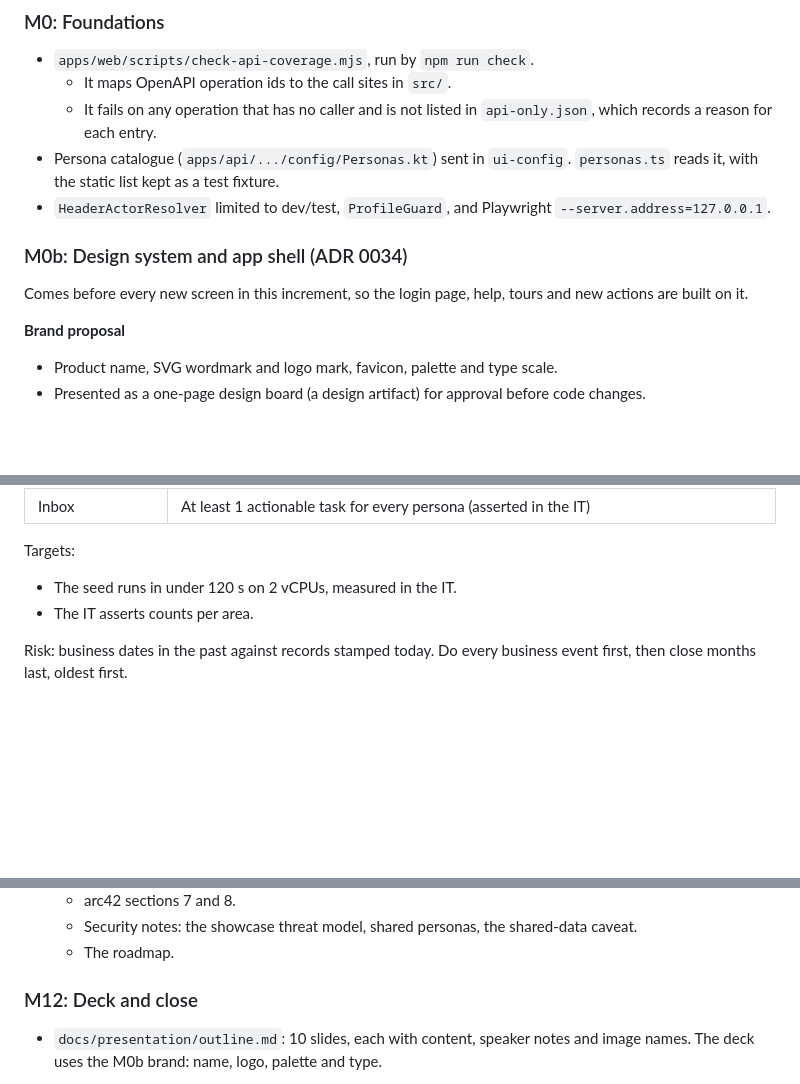
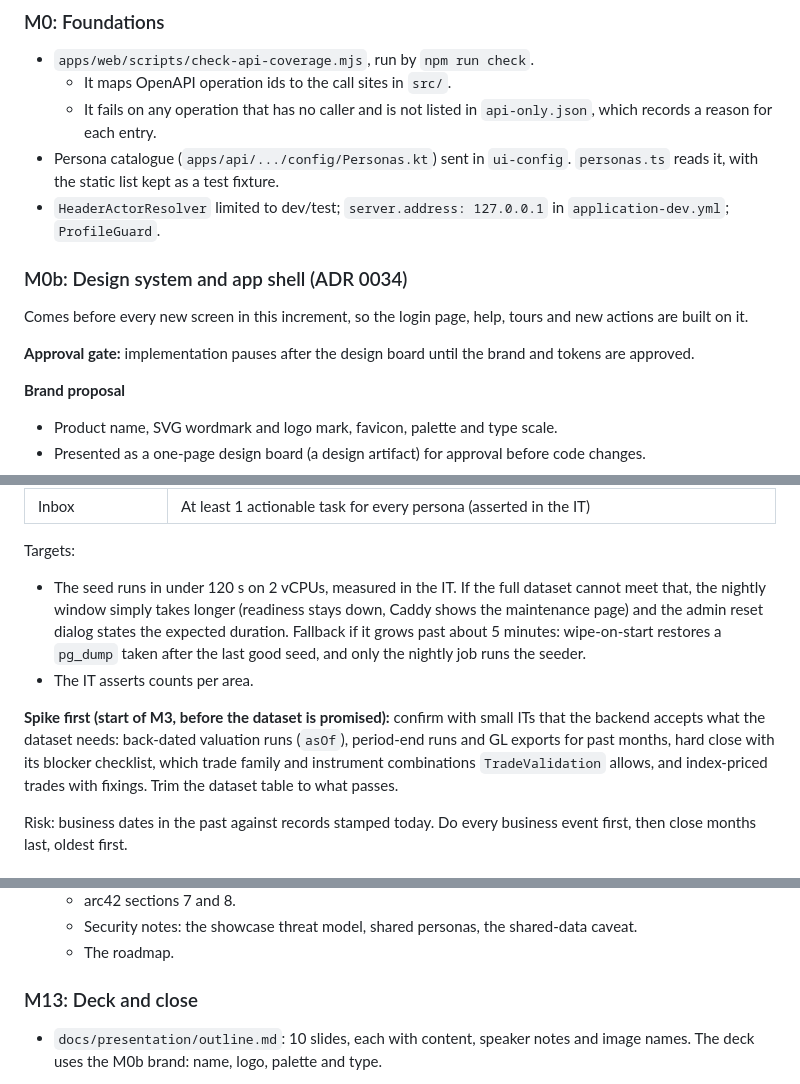
Before and after one commit to Pianonurmi/goo-ets-etrm, a Markdown page: docs/plans/increment-7-showcase-demo.md, 3 parts joined by grey strips. Drawn GitHub-style; blank space fills up the shorter version.

```diff
--- a/docs/plans/increment-7-showcase-demo.md
+++ b/docs/plans/increment-7-showcase-demo.md
@@ -59,10 +59,12 @@ Every milestone ends the same way as before:
   - It maps OpenAPI operation ids to the call sites in `src/`.
   - It fails on any operation that has no caller and is not listed in `api-only.json`, which records a reason for each entry.
 - Persona catalogue (`apps/api/.../config/Personas.kt`) sent in `ui-config`. `personas.ts` reads it, with the static list kept as a test fixture.
-- `HeaderActorResolver` limited to dev/test, `ProfileGuard`, and Playwright `--server.address=127.0.0.1`.
+- `HeaderActorResolver` limited to dev/test; `server.address: 127.0.0.1` in `application-dev.yml`; `ProfileGuard`.
 
 ### M0b: Design system and app shell (ADR 0034)
 Comes before every new screen in this increment, so the login page, help, tours and new actions are built on it.
+
+**Approval gate:** implementation pauses after the design board until the brand and tokens are approved.
 
 **Brand proposal**
 - Product name, SVG wordmark and logo mark, favicon, palette and type scale.
@@ -171,8 +174,10 @@ Six months of history, with all dates relative to today (`DemoCalendar`). The or
 | Inbox | At least 1 actionable task for every persona (asserted in the IT) |
 
 Targets:
-- The seed runs in under 120 s on 2 vCPUs, measured in the IT.
+- The seed runs in under 120 s on 2 vCPUs, measured in the IT. If the full dataset cannot meet that, the nightly window simply takes longer (readiness stays down, Caddy shows the maintenance page) and the admin reset dialog states the expected duration. Fallback if it grows past about 5 minutes: wipe-on-start restores a `pg_dump` taken after the last good seed, and only the nightly job runs the seeder.
 - The IT asserts counts per area.
+
+**Spike first (start of M3, before the dataset is promised):** confirm with small ITs that the backend accepts what the dataset needs: back-dated valuation runs (`asOf`), period-end runs and GL exports for past months, hard close with its blocker checklist, which trade family and instrument combinations `TradeValidation` allows, and index-priced trades with fixings. Trim the dataset table to what passes.
 
 Risk: business dates in the past against records stamped today. Do every business event first, then close months last, oldest first.
 
@@ -318,7 +323,7 @@ Tests: existing Playwright selectors kept stable (`data-testid`), so the e2e sui
   - Security notes: the showcase threat model, shared personas, the shared-data caveat.
   - The roadmap.
 
-### M12: Deck and close
+### M13: Deck and close
 - `docs/presentation/outline.md`: 10 slides, each with content, speaker notes and image names.
   The deck uses the M0b brand: name, logo, palette and type.
 
```
Also changed, not shown: other parts of docs/plans/increment-7-showcase-demo.md (+42 -28 lines).
